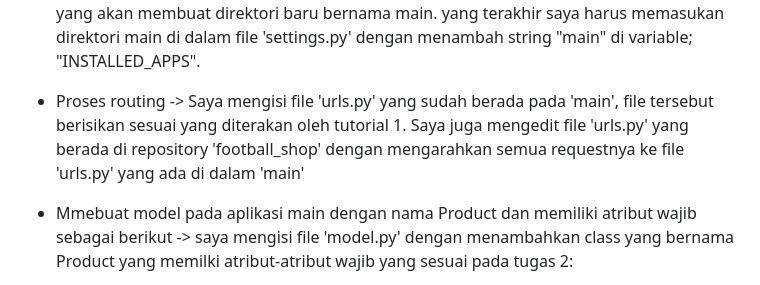
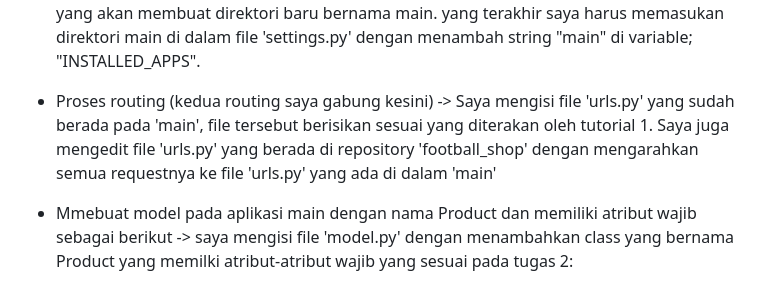
Before and after one commit to RousanChandra/football-shop, a Markdown page: README.md, the part around the change. Rendered like a GitHub page.

```diff
--- a/README.md
+++ b/README.md
@@ -5,7 +5,7 @@ Jawab :
 
 - Membuat aplikasi dengan nama main pada proyek tersebut -> Pertama, sebelumnnya saya sudah mengaftikan virtual environment (kalau belum jangan lupa diaktifkan) sehingga saya hanya perlu menjalankan command 'python manage.py startapp main' yang akan membuat direktori baru bernama main. yang terakhir saya harus memasukan direktori main di dalam file 'settings.py' dengan menambah string "main" di variable; "INSTALLED_APPS".
 
-- Proses routing -> Saya mengisi file 'urls.py' yang sudah berada pada 'main', file tersebut berisikan sesuai yang diterakan oleh tutorial 1. Saya juga mengedit file 'urls.py' yang berada di repository 'football_shop' dengan mengarahkan semua requestnya ke file 'urls.py' yang ada di dalam 'main'
+- Proses routing (kedua routing saya gabung kesini) -> Saya mengisi file 'urls.py' yang sudah berada pada 'main', file tersebut berisikan sesuai yang diterakan oleh tutorial 1. Saya juga mengedit file 'urls.py' yang berada di repository 'football_shop' dengan mengarahkan semua requestnya ke file 'urls.py' yang ada di dalam 'main'
 
 - Mmebuat model pada aplikasi main dengan nama Product dan memiliki atribut wajib sebagai berikut -> saya mengisi file 'model.py' dengan menambahkan class yang bernama Product yang memilki atribut-atribut wajib yang sesuai pada tugas 2:
   1. name (CharField) → digunakan untuk menyimpan nama produk. CharField cocok dipakai karena nama produk biasanya berupa teks pendek dengan jumlah karakter terbatas.
```
